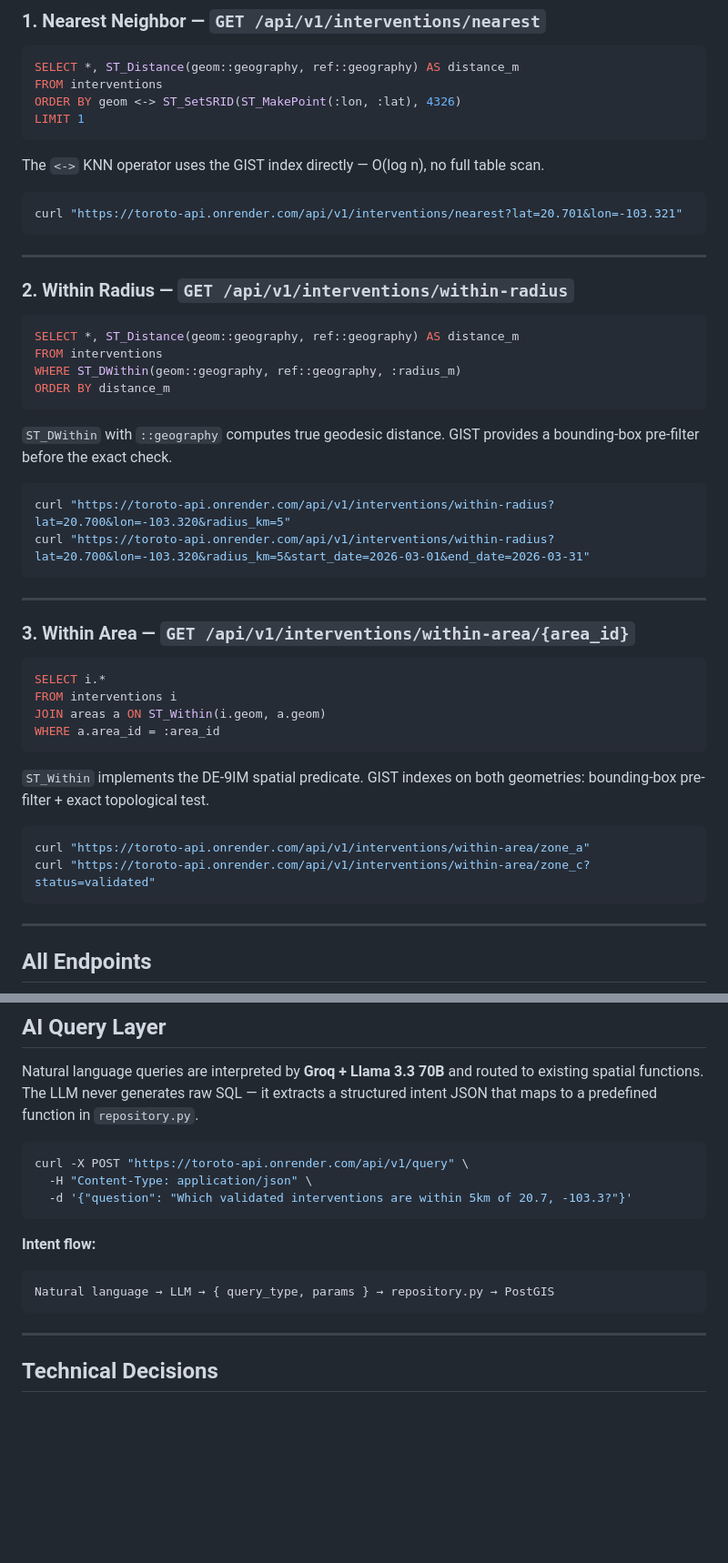
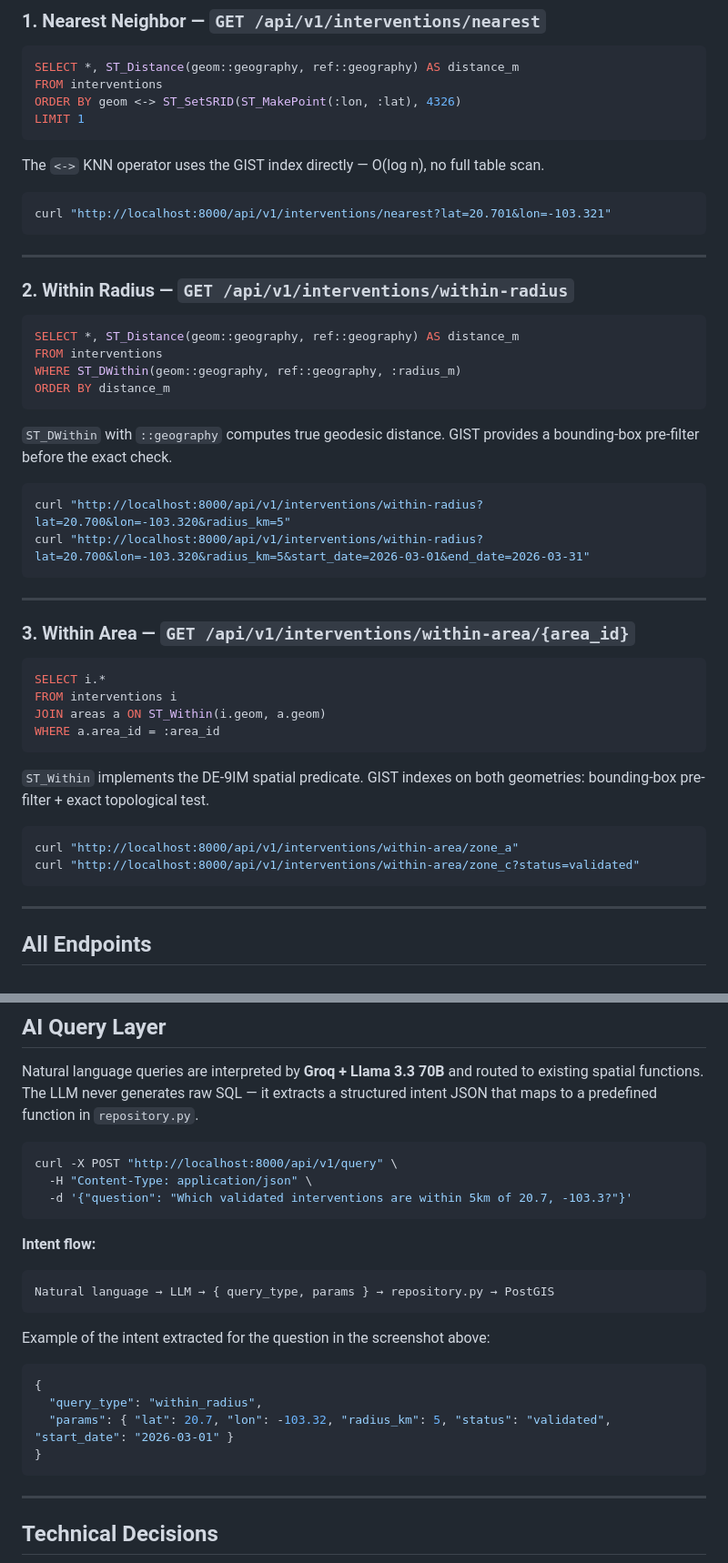
Before and after one commit to pamelalunelli/toroto, a Markdown page: README.md, 2 parts joined by grey strips. Shown at 91% size. Drawn GitHub-style; blank space fills up the shorter version.

````diff
--- a/README.md
+++ b/README.md
@@ -109,7 +124,7 @@ LIMIT 1
 The `<->` KNN operator uses the GIST index directly — O(log n), no full table scan.
 
 ```bash
-curl "https://toroto-api.onrender.com/api/v1/interventions/nearest?lat=20.701&lon=-103.321"
+curl "http://localhost:8000/api/v1/interventions/nearest?lat=20.701&lon=-103.321"
 ```
 
 ---
@@ -126,8 +141,8 @@ ORDER BY distance_m
 `ST_DWithin` with `::geography` computes true geodesic distance. GIST provides a bounding-box pre-filter before the exact check.
 
 ```bash
-curl "https://toroto-api.onrender.com/api/v1/interventions/within-radius?lat=20.700&lon=-103.320&radius_km=5"
-curl "https://toroto-api.onrender.com/api/v1/interventions/within-radius?lat=20.700&lon=-103.320&radius_km=5&start_date=2026-03-01&end_date=2026-03-31"
+curl "http://localhost:8000/api/v1/interventions/within-radius?lat=20.700&lon=-103.320&radius_km=5"
+curl "http://localhost:8000/api/v1/interventions/within-radius?lat=20.700&lon=-103.320&radius_km=5&start_date=2026-03-01&end_date=2026-03-31"
 ```
 
 ---
@@ -144,8 +159,8 @@ WHERE a.area_id = :area_id
 `ST_Within` implements the DE-9IM spatial predicate. GIST indexes on both geometries: bounding-box pre-filter + exact topological test.
 
 ```bash
-curl "https://toroto-api.onrender.com/api/v1/interventions/within-area/zone_a"
-curl "https://toroto-api.onrender.com/api/v1/interventions/within-area/zone_c?status=validated"
+curl "http://localhost:8000/api/v1/interventions/within-area/zone_a"
+curl "http://localhost:8000/api/v1/interventions/within-area/zone_c?status=validated"
 ```
 
 ---
@@ -174,7 +189,7 @@ curl "https://toroto-api.onrender.com/api/v1/interventions/within-area/zone_c?st
 Natural language queries are interpreted by **Groq + Llama 3.3 70B** and routed to existing spatial functions. The LLM never generates raw SQL — it extracts a structured intent JSON that maps to a predefined function in `repository.py`.
 
 ```bash
-curl -X POST "https://toroto-api.onrender.com/api/v1/query" \
+curl -X POST "http://localhost:8000/api/v1/query" \
   -H "Content-Type: application/json" \
   -d '{"question": "Which validated interventions are within 5km of 20.7, -103.3?"}'
 ```
@@ -182,6 +197,15 @@ curl -X POST "https://toroto-api.onrender.com/api/v1/query" \
 **Intent flow:**
 ```
 Natural language → LLM → { query_type, params } → repository.py → PostGIS
+```
+
+Example of the intent extracted for the question in the screenshot above:
+
+```json
+{
+  "query_type": "within_radius",
+  "params": { "lat": 20.7, "lon": -103.32, "radius_km": 5, "status": "validated", "start_date": "2026-03-01" }
+}
 ```
 
 ---
````
Also changed, not shown: other parts of README.md (+19 -4 lines), docs/screenshots/ai-query.png (added), docs/screenshots/nearest-neighbor.png (added), docs/screenshots/within-area.png (added), docs/screenshots/within-radius.png (added).
